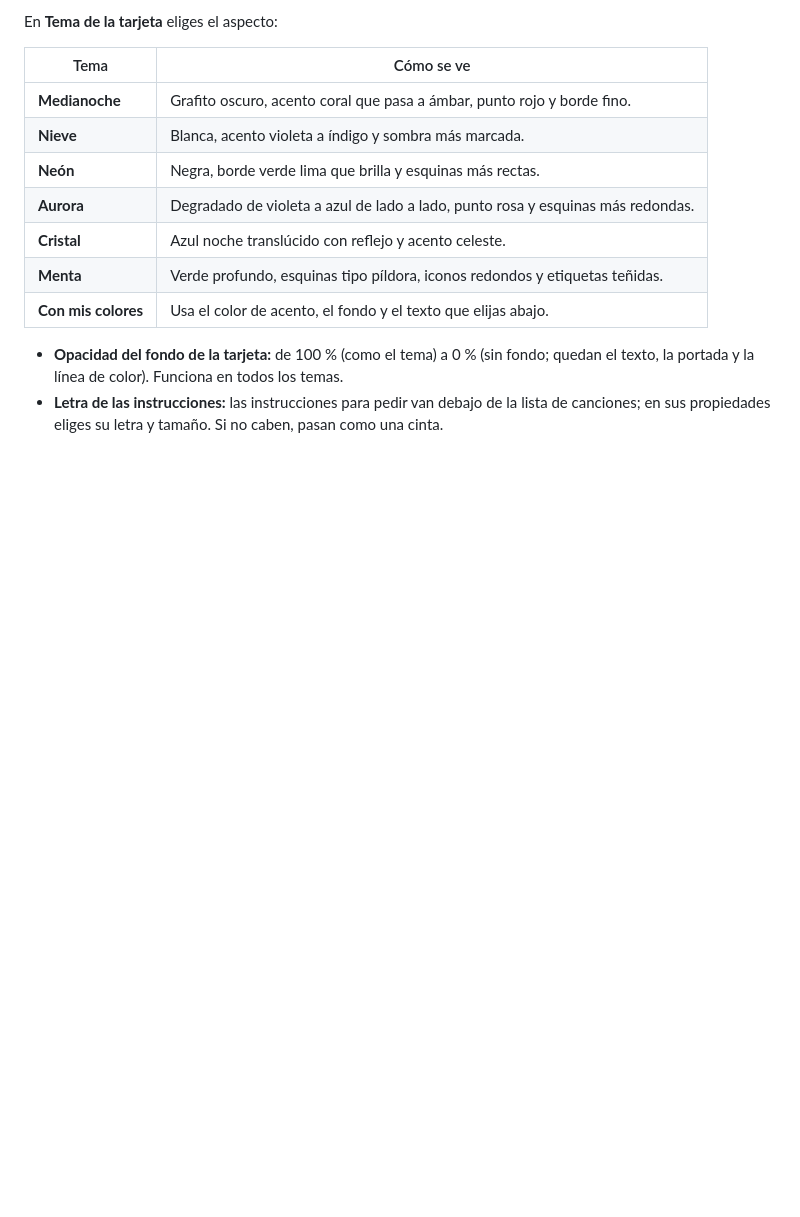
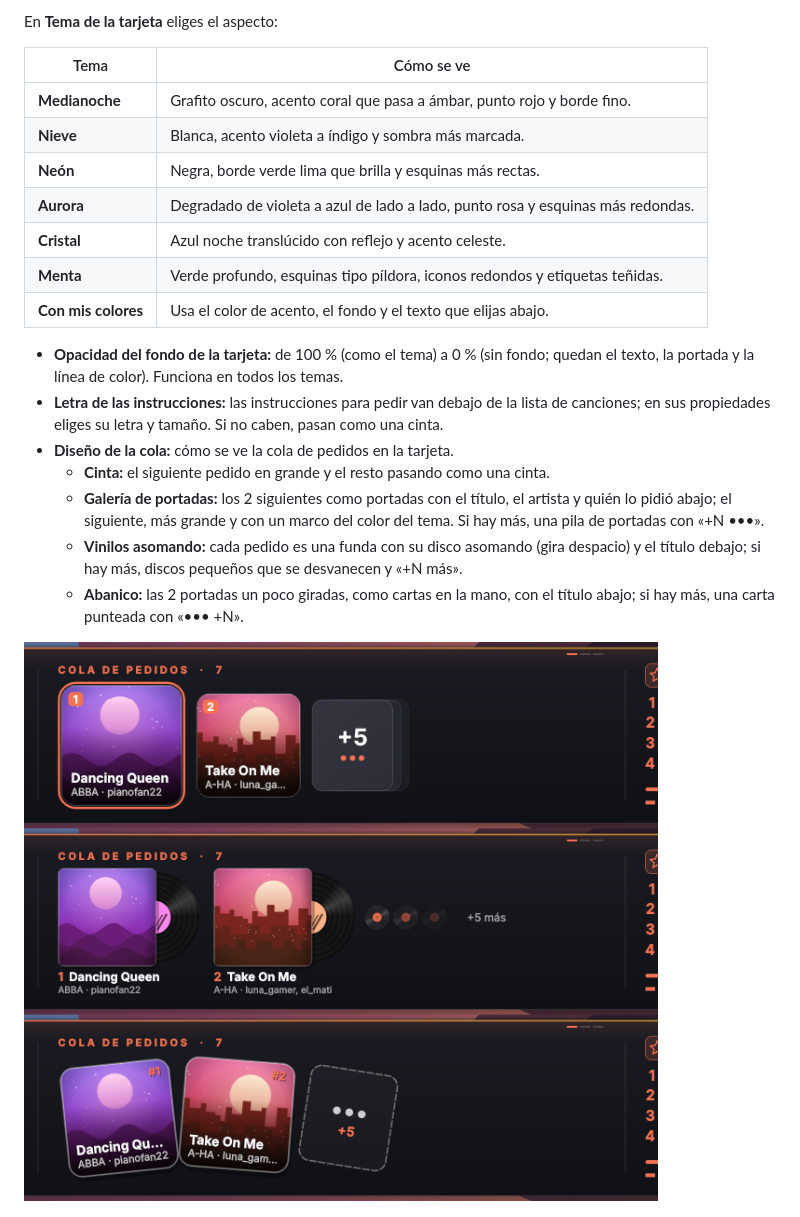
Before and after one commit to alejox/ac-songlist, a Markdown page: INSTRUCTIVO.md, the part around the change. GitHub-like rendering; pictures changed too: docs/cola-portadas.png (added); blank space fills up the shorter version.

```diff
--- a/INSTRUCTIVO.md
+++ b/INSTRUCTIVO.md
@@ -97,6 +97,13 @@ En **Tema de la tarjeta** eliges el aspecto:
 
 - **Opacidad del fondo de la tarjeta:** de 100 % (como el tema) a 0 % (sin fondo; quedan el texto, la portada y la línea de color). Funciona en todos los temas.
 - **Letra de las instrucciones:** las instrucciones para pedir van debajo de la lista de canciones; en sus propiedades eliges su letra y tamaño. Si no caben, pasan como una cinta.
+- **Diseño de la cola:** cómo se ve la cola de pedidos en la tarjeta.
+  - **Cinta:** el siguiente pedido en grande y el resto pasando como una cinta.
+  - **Galería de portadas:** los 2 siguientes como portadas con el título, el artista y quién lo pidió abajo; el siguiente, más grande y con un marco del color del tema. Si hay más, una pila de portadas con «+N •••».
+  - **Vinilos asomando:** cada pedido es una funda con su disco asomando (gira despacio) y el título debajo; si hay más, discos pequeños que se desvanecen y «+N más».
+  - **Abanico:** las 2 portadas un poco giradas, como cartas en la mano, con el título abajo; si hay más, una carta punteada con «••• +N».
+
+![Diseños de la cola: galería, vinilos y abanico](docs/cola-portadas.png)
 
 ![Barra inferior, diseño Tarjeta](docs/barra-tarjeta.png)
 
```
Also changed, not shown: README.md (+1 -1 lines), 9 other files.
